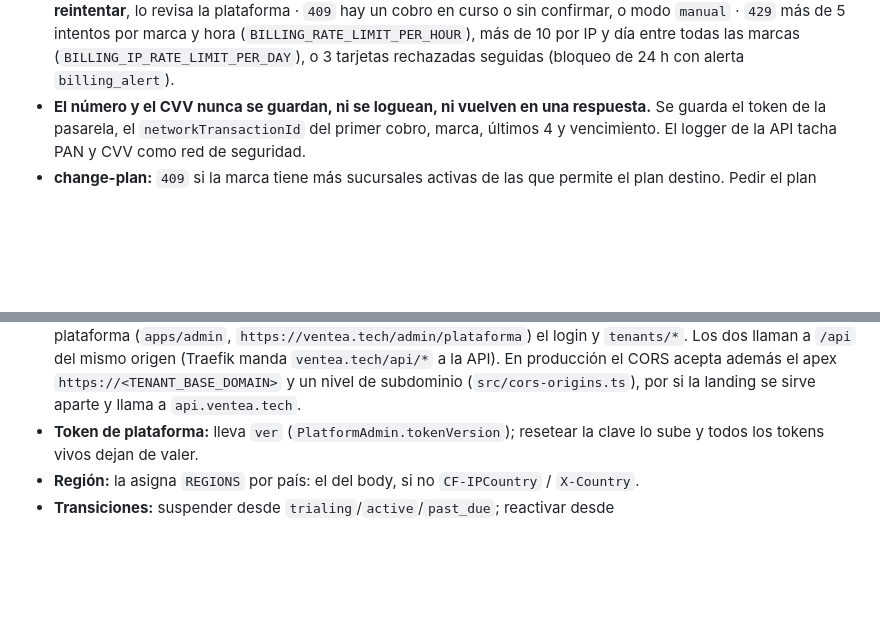
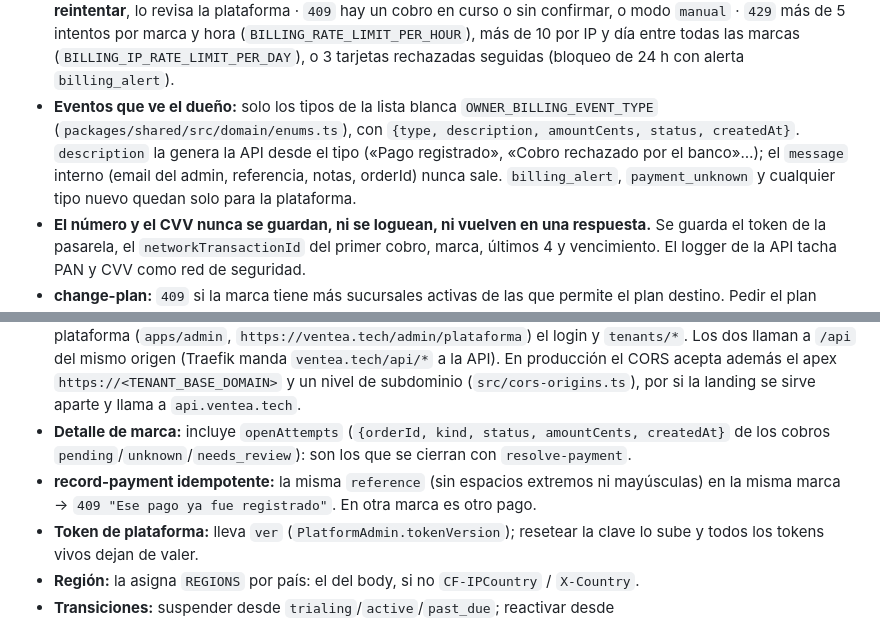
Before and after one commit to MarionMBC/ventea, a Markdown page: docs/api.md, 2 parts joined by grey strips. Drawn GitHub-style; blank space fills up the shorter version.

Commit message:
docs(api): owner billing events, openAttempts and idempotent record-payment
Co-Authored-By: Claude Opus 5.5 (1M context) <noreply@anthropic.com>
Claude-Session: https://claude.ai/code/session_01ALULycQLtYfc7eWjHL6ezh

```diff
--- a/docs/api.md
+++ b/docs/api.md
@@ -138,6 +138,12 @@ city?, line1?, state?, zip?, phone?, email?}}`. Tokeniza y cobra el próximo per
   (`BILLING_RATE_LIMIT_PER_HOUR`), más de 10 por IP y día entre todas las marcas
   (`BILLING_IP_RATE_LIMIT_PER_DAY`), o 3 tarjetas rechazadas seguidas (bloqueo de 24 h con
   alerta `billing_alert`).
+- **Eventos que ve el dueño:** solo los tipos de la lista blanca `OWNER_BILLING_EVENT_TYPE`
+  (`packages/shared/src/domain/enums.ts`), con `{type, description, amountCents, status,
+createdAt}`. `description` la genera la API desde el tipo («Pago registrado», «Cobro
+  rechazado por el banco»…); el `message` interno (email del admin, referencia, notas,
+  orderId) nunca sale. `billing_alert`, `payment_unknown` y cualquier tipo nuevo quedan solo
+  para la plataforma.
 - **El número y el CVV nunca se guardan, ni se loguean, ni vuelven en una respuesta.** Se
   guarda el token de la pasarela, el `networkTransactionId` del primer cobro, marca, últimos 4
   y vencimiento. El logger de la API tacha PAN y CVV como red de seguridad.
@@ -230,6 +236,11 @@ cerrado, escríbenos"`. Slugs reservados: infraestructura, suplantación (`login
   mismo origen (Traefik manda `ventea.tech/api/*` a la API). En producción el CORS acepta
   además el apex `https://<TENANT_BASE_DOMAIN>` y un nivel de subdominio
   (`src/cors-origins.ts`), por si la landing se sirve aparte y llama a `api.ventea.tech`.
+- **Detalle de marca:** incluye `openAttempts` (`{orderId, kind, status, amountCents,
+createdAt}` de los cobros `pending`/`unknown`/`needs_review`): son los que se cierran con
+  `resolve-payment`.
+- **record-payment idempotente:** la misma `reference` (sin espacios extremos ni mayúsculas)
+  en la misma marca → `409 "Ese pago ya fue registrado"`. En otra marca es otro pago.
 - **Token de plataforma:** lleva `ver` (`PlatformAdmin.tokenVersion`); resetear la clave lo sube
   y todos los tokens vivos dejan de valer.
 - **Región:** la asigna `REGIONS` por país: el del body, si no `CF-IPCountry` / `X-Country`.
```
